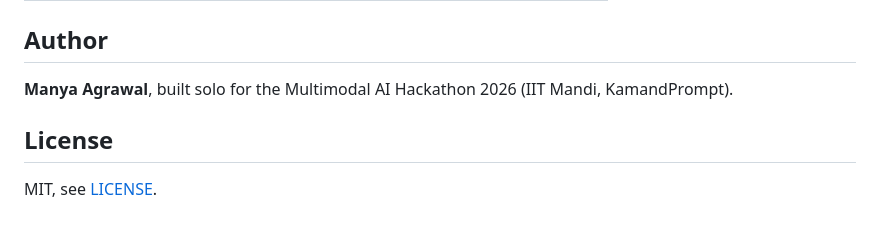
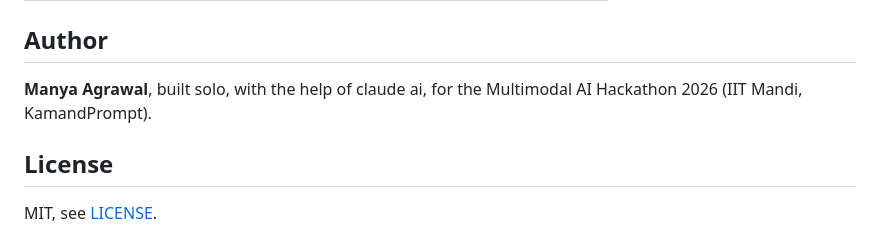
Before and after one commit to manyaagrawal208/cardioscope-3d, a Markdown page: README.md, the part around the change. Drawn GitHub-style.

```diff
--- a/README.md
+++ b/README.md
@@ -115,7 +115,7 @@ The prediction layer is two functions, `lg(v)` (CAD logit) and `r10(v)` (10-year
 
 ## Author
 
-**Manya Agrawal**, built solo for the Multimodal AI Hackathon 2026 (IIT Mandi, KamandPrompt).
+**Manya Agrawal**, built solo, with the help of claude ai, for the Multimodal AI Hackathon 2026 (IIT Mandi, KamandPrompt).
 
 ## License
 
```
